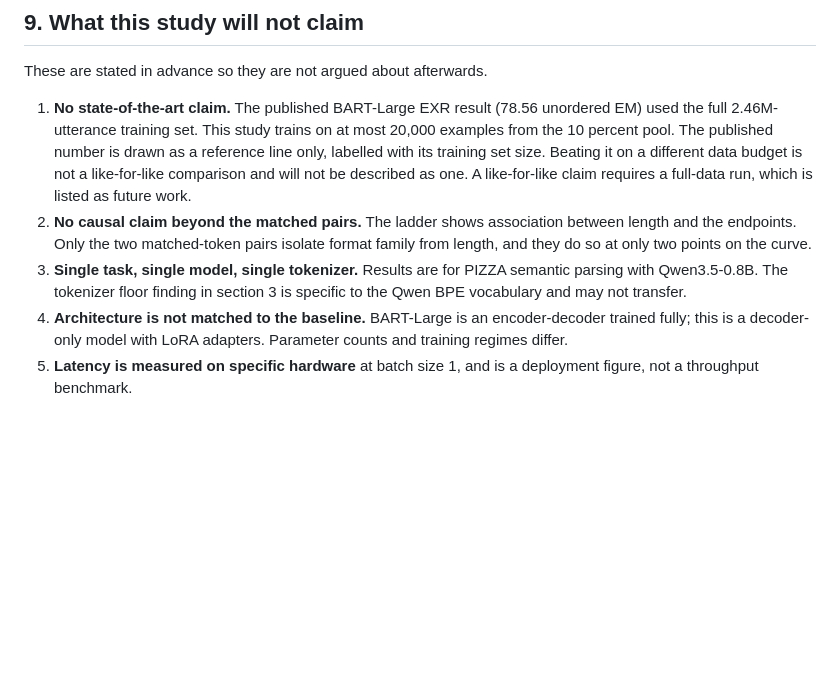
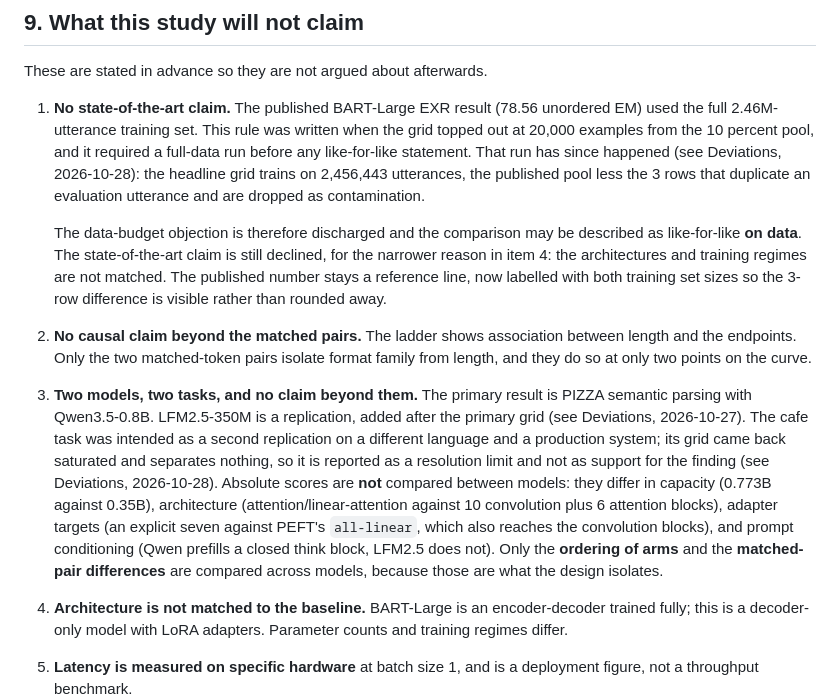
Before and after one commit to UmarGit/coffee-llm, a Markdown page: PROTOCOL.md, the part around one of its changes. Rendered like a GitHub page; blank space fills up the shorter version.

```diff
--- a/PROTOCOL.md
+++ b/PROTOCOL.md
@@ -137,17 +137,32 @@ to EXR. All are per utterance unless stated.
 These are stated in advance so they are not argued about afterwards.
 
 1. **No state-of-the-art claim.** The published BART-Large EXR result (78.56 unordered EM)
-   used the full 2.46M-utterance training set. This study trains on at most 20,000 examples
-   from the 10 percent pool. The published number is drawn as a reference line only, labelled
-   with its training set size. Beating it on a different data budget is not a like-for-like
-   comparison and will not be described as one. A like-for-like claim requires a full-data
-   run, which is listed as future work.
+   used the full 2.46M-utterance training set. This rule was written when the grid topped out
+   at 20,000 examples from the 10 percent pool, and it required a full-data run before any
+   like-for-like statement. That run has since happened (see Deviations, 2026-10-28): the
+   headline grid trains on 2,456,443 utterances, the published pool less the 3 rows that
+   duplicate an evaluation utterance and are dropped as contamination.
+
+   The data-budget objection is therefore discharged and the comparison may be described as
+   like-for-like **on data**. The state-of-the-art claim is still declined, for the narrower
+   reason in item 4: the architectures and training regimes are not matched. The published
+   number stays a reference line, now labelled with both training set sizes so the 3-row
+   difference is visible rather than rounded away.
 2. **No causal claim beyond the matched pairs.** The ladder shows association between length
    and the endpoints. Only the two matched-token pairs isolate format family from length, and
    they do so at only two points on the curve.
-3. **Single task, single model, single tokenizer.** Results are for PIZZA semantic parsing
-   with Qwen3.5-0.8B. The tokenizer floor finding in section 3 is specific to the Qwen BPE
-   vocabulary and may not transfer.
+3. **Two models, two tasks, and no claim beyond them.** The primary result is PIZZA
+   semantic parsing with Qwen3.5-0.8B. LFM2.5-350M is a replication, added after the
+   primary grid (see Deviations, 2026-10-27). The cafe task was intended as a second
+   replication on a different language and a production system; its grid came back
+   saturated and separates nothing, so it is reported as a resolution limit and not as
+   support for the finding (see Deviations, 2026-10-28). Absolute scores are **not** compared
+   between models: they differ in capacity (0.773B against 0.35B), architecture
+   (attention/linear-attention against 10 convolution plus 6 attention blocks), adapter
+   targets (an explicit seven against PEFT's `all-linear`, which also reaches the
+   convolution blocks), and prompt conditioning (Qwen prefills a closed think block,
+   LFM2.5 does not). Only the **ordering of arms** and the **matched-pair differences**
+   are compared across models, because those are what the design isolates.
 4. **Architecture is not matched to the baseline.** BART-Large is an encoder-decoder trained
    fully; this is a decoder-only model with LoRA adapters. Parameter counts and training
    regimes differ.
```
Also changed, not shown: other parts of PROTOCOL.md (+44 -0 lines), README.md (+14 -5 lines), TASK.md (deleted, +0 -69 lines).
